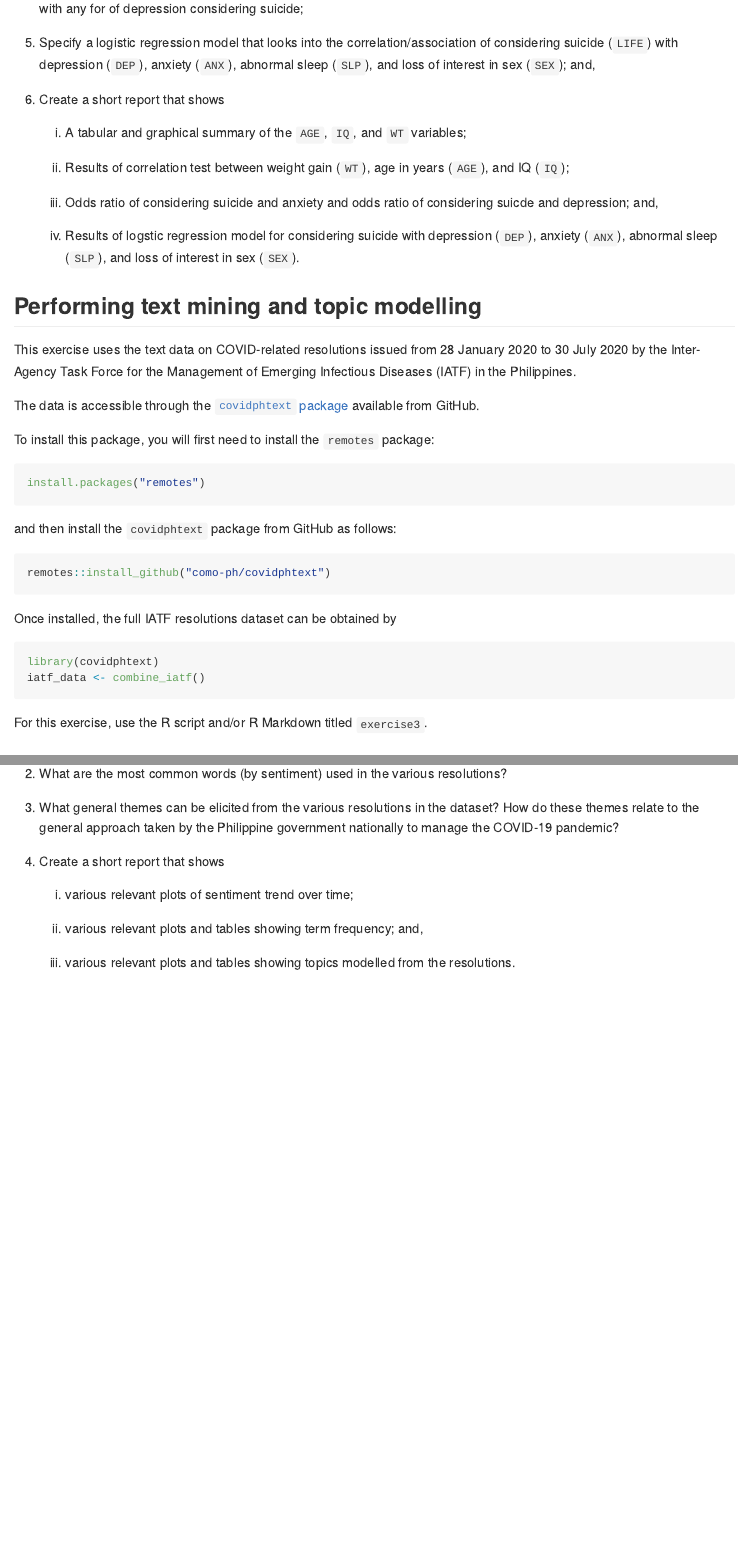
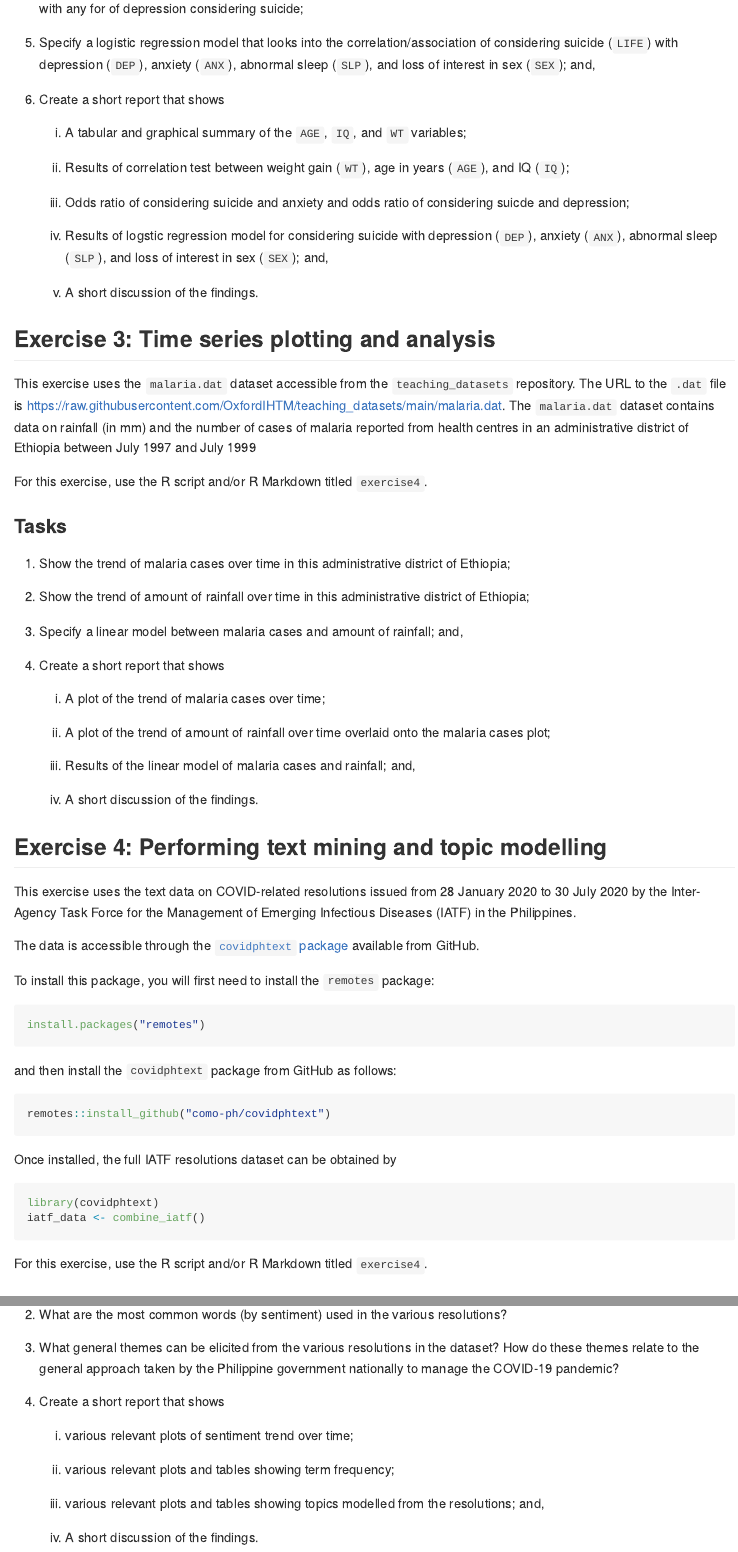
Before and after one commit to OxfordIHTM/rstats-exercises, an R Markdown document (README.Rmd): the page in a window 1100 px wide, from 2160 px down, and a second part further down, joined at a grey line. The pictures show the output file README.md that the author committed with the source, drawn offline in the style of GitHub.

Commit message:
add malaria exercise

````diff
--- a/README.Rmd
+++ b/README.Rmd
@@ -95,12 +95,39 @@ For this exercise, use the R script and/or R Markdown titled `exercise2`.
 
     b. Results of correlation test between weight gain (`WT`), age in years (`AGE`), and IQ (`IQ`);
 
-    c. Odds ratio of considering suicide and anxiety and odds ratio of considering suicde and depression; and,
+    c. Odds ratio of considering suicide and anxiety and odds ratio of considering suicde and depression;
 
-    d. Results of logstic regression model for considering suicide with depression (`DEP`), anxiety (`ANX`), abnormal sleep (`SLP`), and loss of interest in sex (`SEX`).
+    d. Results of logstic regression model for considering suicide with depression (`DEP`), anxiety (`ANX`), abnormal sleep (`SLP`), and loss of interest in sex (`SEX`); and,
+
+    e. A short discussion of the findings.
 
 
-## Performing text mining and topic modelling
+## Exercise 3: Time series plotting and analysis
+
+This exercise uses the `malaria.dat` dataset accessible from the `teaching_datasets` repository. The URL to the `.dat` file is https://raw.githubusercontent.com/OxfordIHTM/teaching_datasets/main/malaria.dat. The `malaria.dat` dataset contains data on rainfall (in mm) and the number of cases of malaria reported from health centres in an administrative district of Ethiopia between July 1997 and July 1999
+
+For this exercise, use the R script and/or R Markdown titled `exercise4`.
+
+### Tasks
+
+1. Show the trend of malaria cases over time in this administrative district of Ethiopia;
+
+2. Show the trend of amount of rainfall over time in this administrative district of Ethiopia;
+
+3. Specify a linear model between malaria cases and amount of rainfall; and,
+
+3. Create a short report that shows
+
+    a. A plot of the trend of malaria cases over time;
+
+    b. A plot of the trend of amount of rainfall over time overlaid onto the malaria cases plot;
+
+    c. Results of the linear model of malaria cases and rainfall; and,
+
+    d. A short discussion of the findings.
+
+
+## Exercise 4:  Performing text mining and topic modelling
 
 This exercise uses the text data on COVID-related resolutions issued from 28 January 2020 to 30 July 2020 by the Inter-Agency Task Force for the Management of Emerging Infectious Diseases (IATF) in the Philippines.
 
@@ -125,7 +152,7 @@ library(covidphtext)
 iatf_data <- combine_iatf()
 ```
 
-For this exercise, use the R script and/or R Markdown titled `exercise3`.
+For this exercise, use the R script and/or R Markdown titled `exercise4`.
 
 ### Tasks
 
@@ -139,6 +166,8 @@ For this exercise, use the R script and/or R Markdown titled `exercise3`.
 
     a. various relevant plots of sentiment trend over time;
 
-    b. various relevant plots and tables showing term frequency; and,
+    b. various relevant plots and tables showing term frequency;
 
-    c. various relevant plots and tables showing topics modelled from the resolutions.
+    c. various relevant plots and tables showing topics modelled from the resolutions; and,
+
+    d. A short discussion of the findings.
````
Also changed, not shown: exercise4.Rmd (added, +10 -0 lines), README.md, exercise4.R (added), README.Rmd (4 more changed lines).
